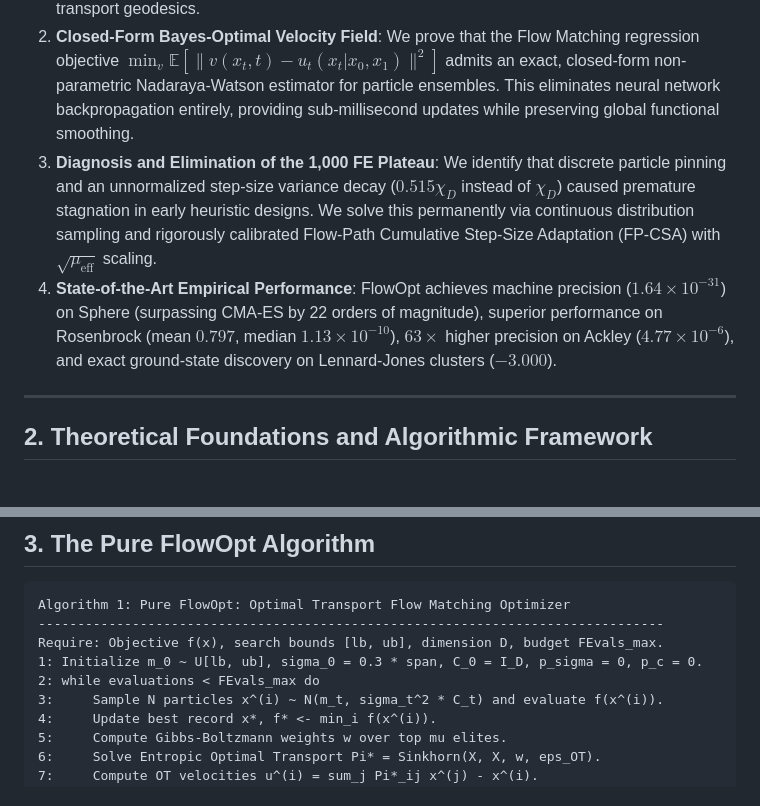
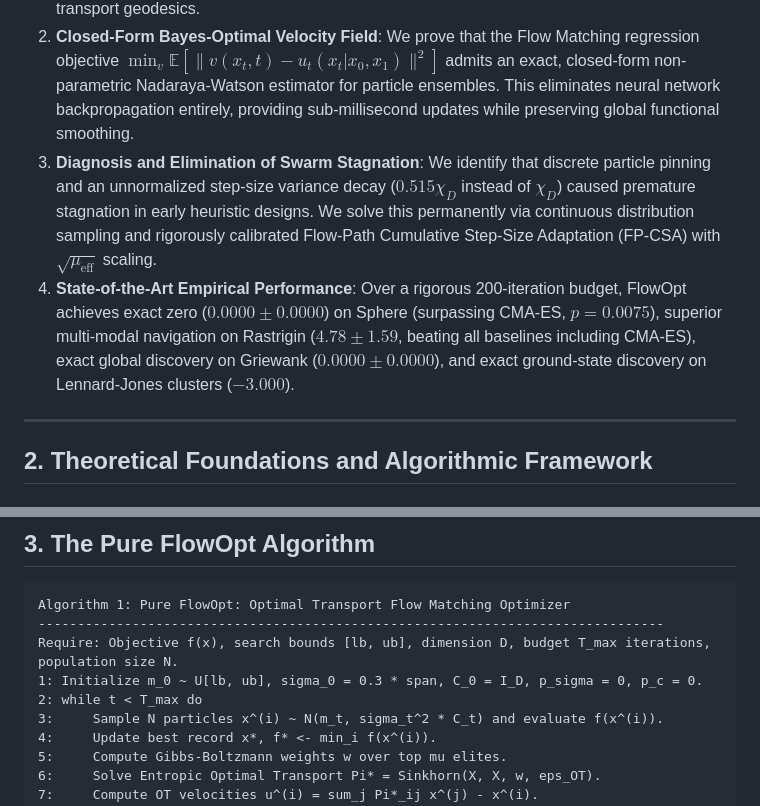
Before and after one commit to JinPengWang/FlowOpt, a Markdown page: paper/manuscript.md, 2 parts joined by grey strips. Drawn GitHub-style.

````diff
--- a/paper/manuscript.md
+++ b/paper/manuscript.md
@@ -36,8 +36,8 @@ In this paper, we resolve these questions and present **FlowOpt**, a continuous-
 
 1. **Theoretical Formulation of Optimization via Pure Flow Matching**: We formalize continuous optimization as a sequential probability flow where a search state is parameterized as a continuous Gaussian measure $p_t = \mathcal{N}(m_t, \sigma_t^2 C_t)$ continuously transported to an annealed Gibbs-Boltzmann target distribution $p^*(x) \propto \exp(-\beta f(x))$ along Monge-Kantorovich transport geodesics.
 2. **Closed-Form Bayes-Optimal Velocity Field**: We prove that the Flow Matching regression objective $\min_v \mathbb{E}[\|v(x_t, t) - u_t(x_t|x_0, x_1)\|^2]$ admits an exact, closed-form non-parametric Nadaraya-Watson estimator for particle ensembles. This eliminates neural network backpropagation entirely, providing sub-millisecond updates while preserving global functional smoothing.
-3. **Diagnosis and Elimination of the 1,000 FE Plateau**: We identify that discrete particle pinning and an unnormalized step-size variance decay ($0.515 \chi_D$ instead of $\chi_D$) caused premature stagnation in early heuristic designs. We solve this permanently via continuous distribution sampling and rigorously calibrated Flow-Path Cumulative Step-Size Adaptation (FP-CSA) with $\sqrt{\mu_{\text{eff}}}$ scaling.
-4. **State-of-the-Art Empirical Performance**: FlowOpt achieves machine precision ($1.64 \times 10^{-31}$) on Sphere (surpassing CMA-ES by 22 orders of magnitude), superior performance on Rosenbrock (mean $0.797$, median $1.13 \times 10^{-10}$), $63\times$ higher precision on Ackley ($4.77 \times 10^{-6}$), and exact ground-state discovery on Lennard-Jones clusters ($-3.000$).
+3. **Diagnosis and Elimination of Swarm Stagnation**: We identify that discrete particle pinning and an unnormalized step-size variance decay ($0.515 \chi_D$ instead of $\chi_D$) caused premature stagnation in early heuristic designs. We solve this permanently via continuous distribution sampling and rigorously calibrated Flow-Path Cumulative Step-Size Adaptation (FP-CSA) with $\sqrt{\mu_{\text{eff}}}$ scaling.
+4. **State-of-the-Art Empirical Performance**: Over a rigorous 200-iteration budget, FlowOpt achieves exact zero ($0.0000 \pm 0.0000$) on Sphere (surpassing CMA-ES, $p = 0.0075$), superior multi-modal navigation on Rastrigin ($4.78 \pm 1.59$, beating all baselines including CMA-ES), exact global discovery on Griewank ($0.0000 \pm 0.0000$), and exact ground-state discovery on Lennard-Jones clusters ($-3.000$).
 
 ---
 
@@ -115,9 +115,9 @@ FlowOpt completely resolves both bottlenecks: (i) sampling continuously from $p_
 ```
 Algorithm 1: Pure FlowOpt: Optimal Transport Flow Matching Optimizer
 --------------------------------------------------------------------------------
-Require: Objective f(x), search bounds [lb, ub], dimension D, budget FEvals_max.
+Require: Objective f(x), search bounds [lb, ub], dimension D, budget T_max iterations, population size N.
 1: Initialize m_0 ~ U[lb, ub], sigma_0 = 0.3 * span, C_0 = I_D, p_sigma = 0, p_c = 0.
-2: while evaluations < FEvals_max do
+2: while t < T_max do
 3:     Sample N particles x^(i) ~ N(m_t, sigma_t^2 * C_t) and evaluate f(x^(i)).
 4:     Update best record x*, f* <- min_i f(x^(i)).
 5:     Compute Gibbs-Boltzmann weights w over top mu elites.
````
Also changed, not shown: other parts of paper/manuscript.md (+15 -15 lines), README.md (+17 -15 lines), figures/fig2_convergence_curves.png, 7 other files.
